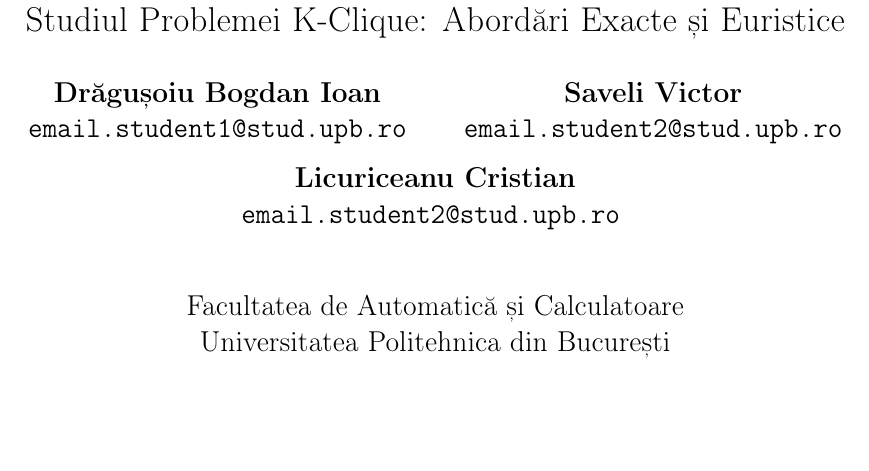
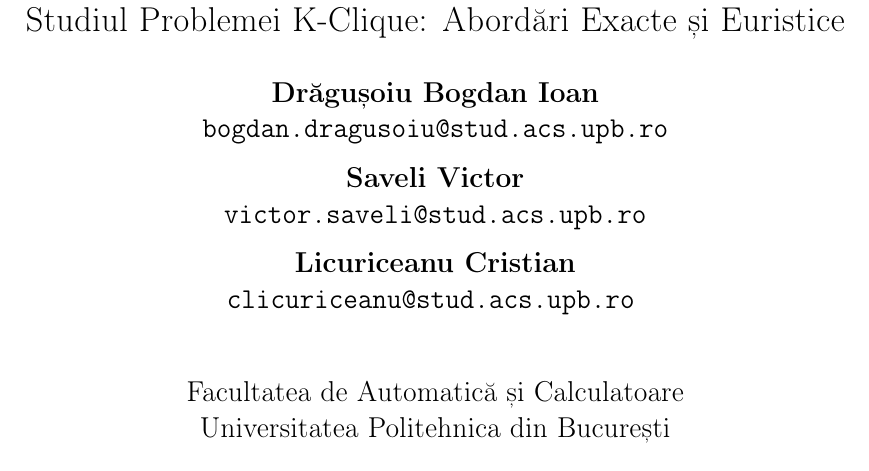
Before and after one commit to cristilicuriceanu/AAChallenge, a LaTeX paper (tema aa.tex): part of page 1 of 14, cut so that both start at the same text, the shorter picture padded with empty space. Compiled offline with pdfLaTeX.

Commit message:
Added emails

```diff
--- a/tema aa.tex
+++ b/tema aa.tex
@@ -50,13 +50,13 @@
 \Large Studiul Problemei K-Clique: Abordări Exacte și Euristice}
 \author{
   \textbf{Drăgușoiu Bogdan Ioan}\\
-  \texttt{email.student1@stud.upb.ro}
+  \texttt{bogdan.dragusoiu@stud.acs.upb.ro}
   \and
   \textbf{Saveli Victor}\\
-  \texttt{email.student2@stud.upb.ro}
+  \texttt{victor.saveli@stud.acs.upb.ro}
   \and
   \textbf{Licuriceanu Cristian}\\
-  \texttt{email.student2@stud.upb.ro}
+  \texttt{clicuriceanu@stud.acs.upb.ro}
   \vspace{1cm}\\
   Facultatea de Automatică și Calculatoare\\
   Universitatea Politehnica din București
```
